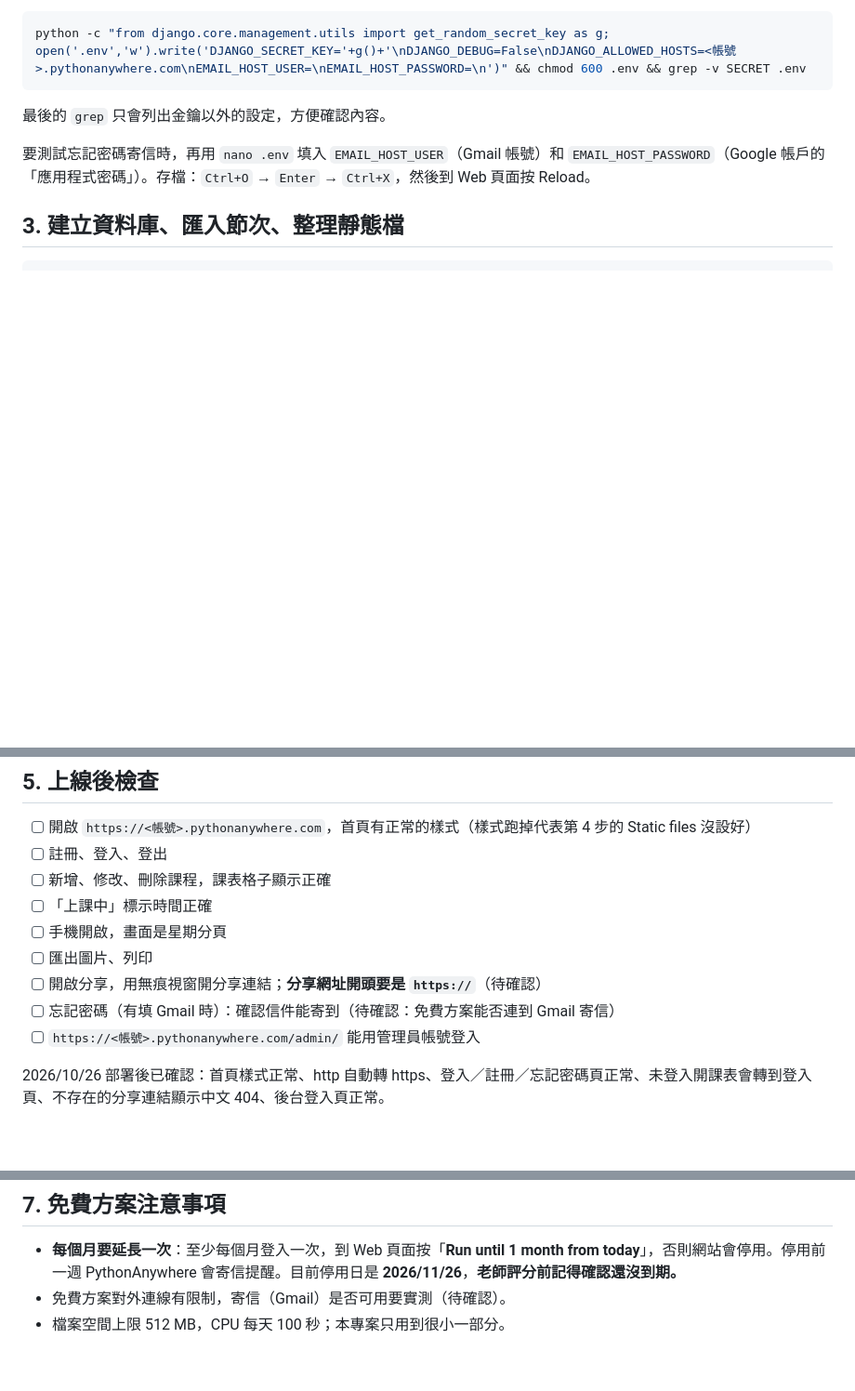
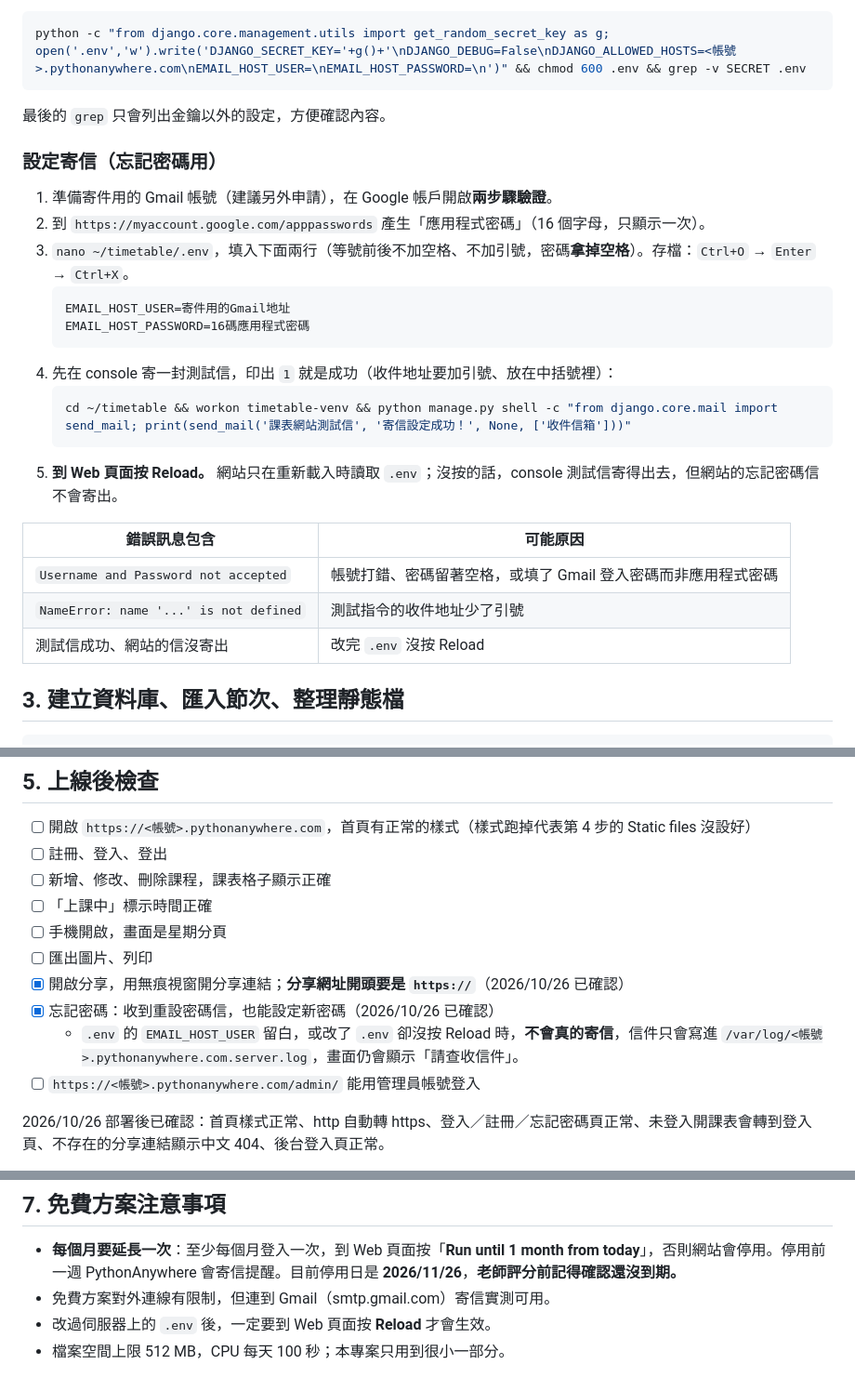
Before and after one commit to 11446006-Asher-Yu/timetable, a Markdown page: DEPLOY.md, 3 parts joined by grey strips. Shown at 93% size. Rendered like a GitHub page; blank space fills up the shorter version.

Commit message:
更新部署說明：確認分享網址與 Gmail 寄信可用
- 分享網址確認為 https 開頭
- 新增 Gmail 寄信設定步驟、測試指令與常見錯誤
- 記錄改 .env 後必須 Reload 網站才會生效
- 確認免費方案可連到 Gmail 寄信，移除所有待確認項目

Co-Authored-By: Claude Opus 5.5 <noreply@anthropic.com>

````diff
--- a/DEPLOY.md
+++ b/DEPLOY.md
@@ -46,7 +46,26 @@ python -c "from django.core.management.utils import get_random_secret_key as g;
 
 最後的 `grep` 只會列出金鑰以外的設定，方便確認內容。
 
-要測試忘記密碼寄信時，再用 `nano .env` 填入 `EMAIL_HOST_USER`（Gmail 帳號）和 `EMAIL_HOST_PASSWORD`（Google 帳戶的「應用程式密碼」）。存檔：`Ctrl+O` → `Enter` → `Ctrl+X`，然後到 Web 頁面按 Reload。
+### 設定寄信（忘記密碼用）
+
+1. 準備寄件用的 Gmail 帳號（建議另外申請），在 Google 帳戶開啟**兩步驟驗證**。
+2. 到 `https://myaccount.google.com/apppasswords` 產生「應用程式密碼」（16 個字母，只顯示一次）。
+3. `nano ~/timetable/.env`，填入下面兩行（等號前後不加空格、不加引號，密碼**拿掉空格**）。存檔：`Ctrl+O` → `Enter` → `Ctrl+X`。
+   ```
+   EMAIL_HOST_USER=寄件用的Gmail地址
+   EMAIL_HOST_PASSWORD=16碼應用程式密碼
+   ```
+4. 先在 console 寄一封測試信，印出 `1` 就是成功（收件地址要加引號、放在中括號裡）：
+   ```bash
+   cd ~/timetable && workon timetable-venv && python manage.py shell -c "from django.core.mail import send_mail; print(send_mail('課表網站測試信', '寄信設定成功！', None, ['收件信箱']))"
+   ```
+5. **到 Web 頁面按 Reload。** 網站只在重新載入時讀取 `.env`；沒按的話，console 測試信寄得出去，但網站的忘記密碼信不會寄出。
+
+| 錯誤訊息包含 | 可能原因 |
+|---|---|
+| `Username and Password not accepted` | 帳號打錯、密碼留著空格，或填了 Gmail 登入密碼而非應用程式密碼 |
+| `NameError: name '...' is not defined` | 測試指令的收件地址少了引號 |
+| 測試信成功、網站的信沒寄出 | 改完 `.env` 沒按 Reload |
 
 ## 3. 建立資料庫、匯入節次、整理靜態檔
 
@@ -99,8 +118,9 @@ application = get_wsgi_application()
 - [ ] 「上課中」標示時間正確
 - [ ] 手機開啟，畫面是星期分頁
 - [ ] 匯出圖片、列印
-- [ ] 開啟分享，用無痕視窗開分享連結；**分享網址開頭要是 `https://`**（待確認）
-- [ ] 忘記密碼（有填 Gmail 時）：確認信件能寄到（待確認：免費方案能否連到 Gmail 寄信）
+- [x] 開啟分享，用無痕視窗開分享連結；**分享網址開頭要是 `https://`**（2026/10/26 已確認）
+- [x] 忘記密碼：收到重設密碼信，也能設定新密碼（2026/10/26 已確認）
+  - `.env` 的 `EMAIL_HOST_USER` 留白，或改了 `.env` 卻沒按 Reload 時，**不會真的寄信**，信件只會寫進 `/var/log/<帳號>.pythonanywhere.com.server.log`，畫面仍會顯示「請查收信件」。
 - [ ] `https://<帳號>.pythonanywhere.com/admin/` 能用管理員帳號登入
 
 2026/10/26 部署後已確認：首頁樣式正常、http 自動轉 https、登入／註冊／忘記密碼頁正常、未登入開課表會轉到登入頁、不存在的分享連結顯示中文 404、後台登入頁正常。
@@ -125,5 +145,6 @@ python manage.py collectstatic --noinput
 ## 7. 免費方案注意事項
 
 - **每個月要延長一次**：至少每個月登入一次，到 Web 頁面按「**Run until 1 month from today**」，否則網站會停用。停用前一週 PythonAnywhere 會寄信提醒。目前停用日是 **2026/11/26**，**老師評分前記得確認還沒到期。**
-- 免費方案對外連線有限制，寄信（Gmail）是否可用要實測（待確認）。
+- 免費方案對外連線有限制，但連到 Gmail（smtp.gmail.com）寄信實測可用。
+- 改過伺服器上的 `.env` 後，一定要到 Web 頁面按 **Reload** 才會生效。
 - 檔案空間上限 512 MB，CPU 每天 100 秒；本專案只用到很小一部分。
````
Also changed, not shown: other parts of DEPLOY.md (+1 -1 lines).
